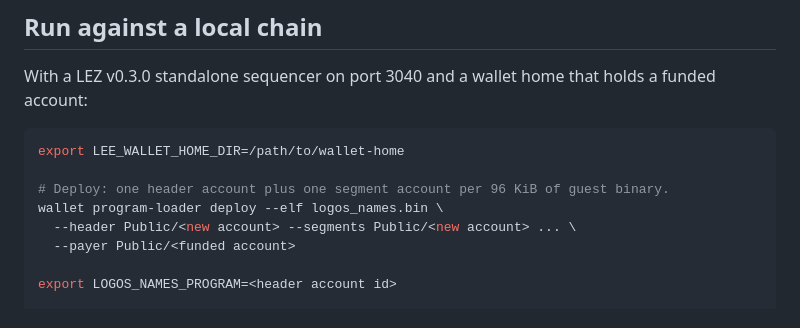
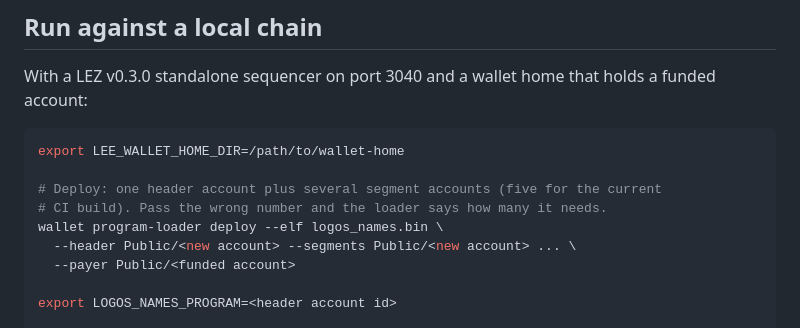
Before and after one commit to jefdiesel/logos-names, a Markdown page: README.md, the part around the change. Drawn GitHub-style.

Commit message:
Say how many segment accounts a deployment needs
The count is not a fixed number per size: the current CI build needs five, and
the loader names the number when given the wrong one.

Co-Authored-By: Claude Fable 5.1 <noreply@anthropic.com>

````diff
--- a/README.md
+++ b/README.md
@@ -102,7 +102,8 @@ a funded account:
 ```sh
 export LEE_WALLET_HOME_DIR=/path/to/wallet-home
 
-# Deploy: one header account plus one segment account per 96 KiB of guest binary.
+# Deploy: one header account plus several segment accounts (five for the current
+# CI build). Pass the wrong number and the loader says how many it needs.
 wallet program-loader deploy --elf logos_names.bin \
   --header Public/<new account> --segments Public/<new account> ... \
   --payer Public/<funded account>
````
